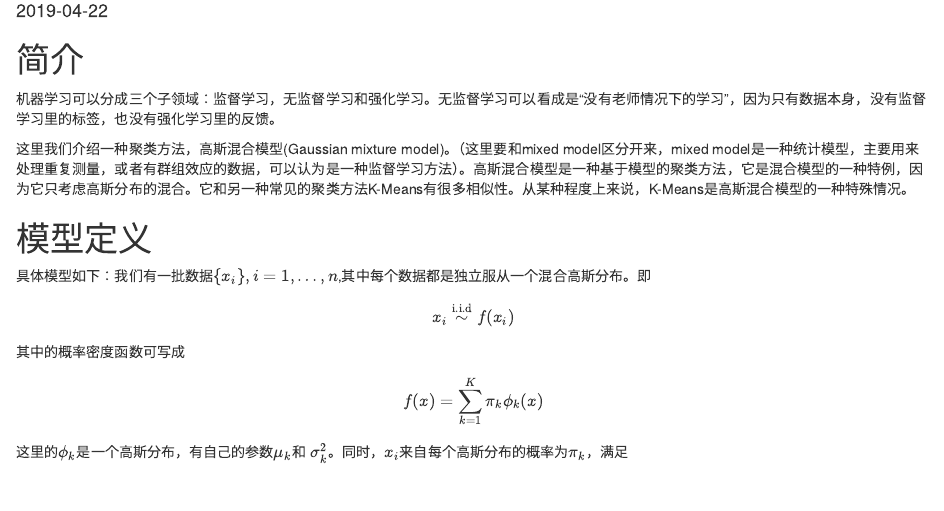
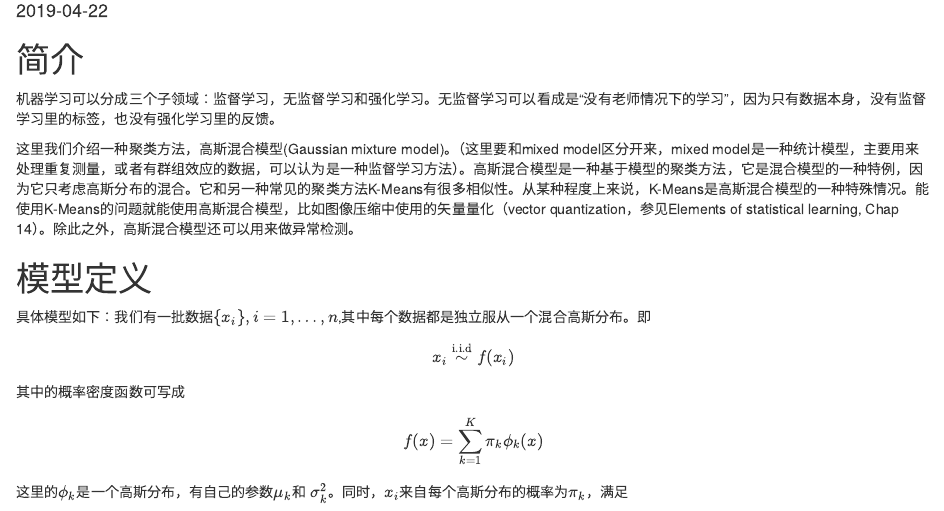
Before and after one commit to YiLIU001/AdvRanderfulLife, an R Markdown document (content/post/2019-04-22-1.Rmd): the page in a window 1100 px wide, from 100 px down. Rendered offline with R 4.5, knitr and Pandoc, with nearby package versions; drawn as R Markdown's standard HTML page in place of the format the file asks for.

Commit message:
添加高斯混合模型1的应用

```diff
--- a/content/post/2019-04-22-1.Rmd
+++ b/content/post/2019-04-22-1.Rmd
@@ -17,7 +17,7 @@ output:
 # 简介
 机器学习可以分成三个子领域：监督学习，无监督学习和强化学习。无监督学习可以看成是“没有老师情况下的学习”，因为只有数据本身，没有监督学习里的标签，也没有强化学习里的反馈。
 
-这里我们介绍一种聚类方法，高斯混合模型(Gaussian mixture model)。（这里要和mixed model区分开来，mixed model是一种统计模型，主要用来处理重复测量，或者有群组效应的数据，可以认为是一种监督学习方法）。高斯混合模型是一种基于模型的聚类方法，它是混合模型的一种特例，因为它只考虑高斯分布的混合。它和另一种常见的聚类方法K-Means有很多相似性。从某种程度上来说，K-Means是高斯混合模型的一种特殊情况。
+这里我们介绍一种聚类方法，高斯混合模型(Gaussian mixture model)。（这里要和mixed model区分开来，mixed model是一种统计模型，主要用来处理重复测量，或者有群组效应的数据，可以认为是一种监督学习方法）。高斯混合模型是一种基于模型的聚类方法，它是混合模型的一种特例，因为它只考虑高斯分布的混合。它和另一种常见的聚类方法K-Means有很多相似性。从某种程度上来说，K-Means是高斯混合模型的一种特殊情况。能使用K-Means的问题就能使用高斯混合模型，比如图像压缩中使用的矢量量化（vector quantization，参见Elements of statistical learning, Chap 14）。除此之外，高斯混合模型还可以用来做异常检测。
 
 # 模型定义
 具体模型如下：我们有一批数据$\{x_i\}, i=1,\dots, n$,其中每个数据都是独立服从一个混合高斯分布。即
```
Also changed, not shown: content/post/2019-04-22-1.html.
